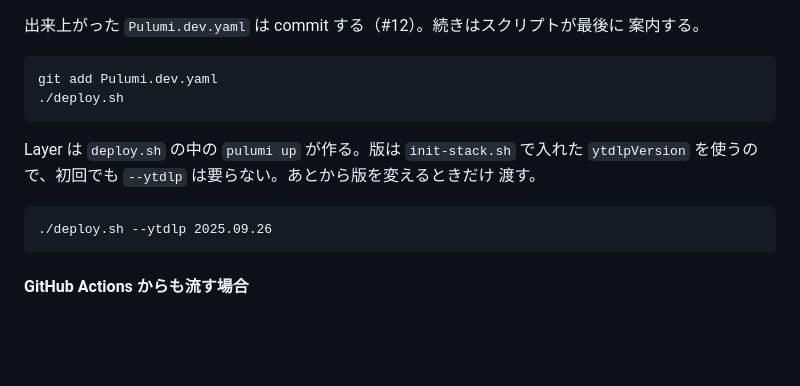
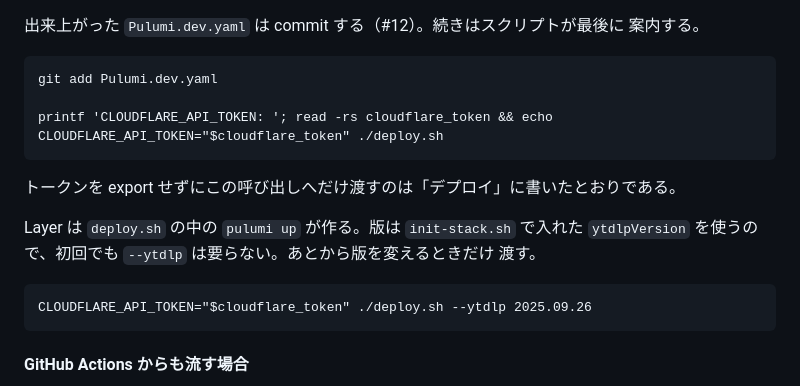
Before and after one commit to limit7412/VRCServiceStatusPanel, a Markdown page: infra/README.md, the part around the change. Drawn GitHub-style; blank space fills up the shorter version.

Commit message:
初回手順の deploy.sh にもトークンを渡す
「デプロイ」の例だけを直して、「初回にすること」の中の呼び出しを置き去りに
していた。そのまま順に追うと、トークンが無いところで止まる。

README にある deploy.sh の呼び出しが四つとも同じ形になったことを確かめた。

Co-Authored-By: Claude Opus 5 <noreply@anthropic.com>
Claude-Session: https://claude.ai/code/session_01WFmWRiyhVVTMhMQACPiyu5

````diff
--- a/infra/README.md
+++ b/infra/README.md
@@ -426,15 +426,19 @@ export PULUMI_CONFIG_PASSPHRASE
 
 ```
 git add Pulumi.dev.yaml
-./deploy.sh
+
+printf 'CLOUDFLARE_API_TOKEN: '; read -rs cloudflare_token && echo
+CLOUDFLARE_API_TOKEN="$cloudflare_token" ./deploy.sh
 ```
+
+トークンを export せずにこの呼び出しへだけ渡すのは「デプロイ」に書いたとおりである。
 
 Layer は `deploy.sh` の中の `pulumi up` が作る。版は `init-stack.sh` で入れた
 `ytdlpVersion` を使うので、初回でも `--ytdlp` は要らない。あとから版を変えるときだけ
 渡す。
 
 ```
-./deploy.sh --ytdlp 2025.09.26
+CLOUDFLARE_API_TOKEN="$cloudflare_token" ./deploy.sh --ytdlp 2025.09.26
 ```
 
 #### GitHub Actions からも流す場合
````
